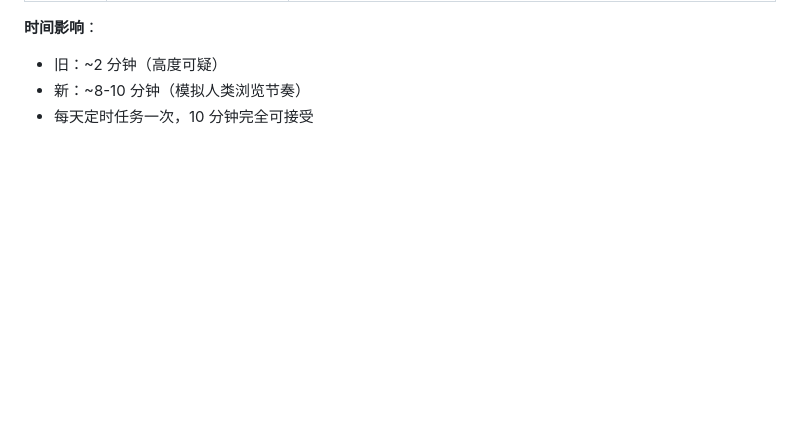
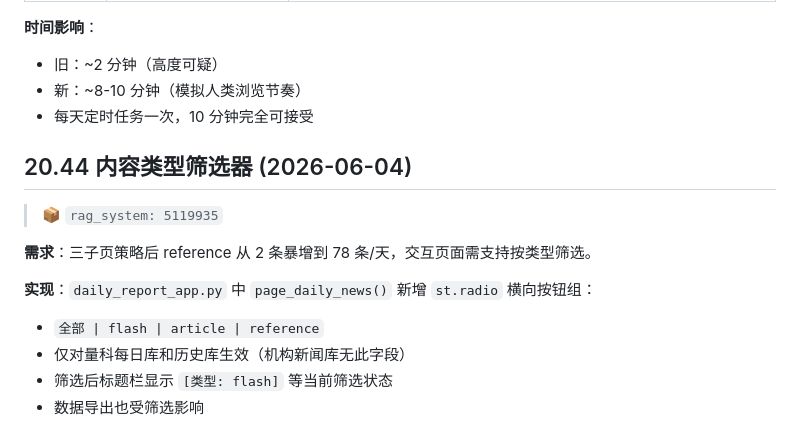
Before and after one commit to JZ407/quantum-intelligence-platform, a Markdown page: DEPLOYMENT_LOG.md, the part around the change. Rendered like a GitHub page; blank space fills up the shorter version.

Commit message:
docs: 20.44 page_type filter for flash/article/reference
Co-Authored-By: Claude Opus 4.8 <noreply@anthropic.com>

```diff
--- a/DEPLOYMENT_LOG.md
+++ b/DEPLOYMENT_LOG.md
@@ -1363,3 +1363,15 @@ PDF 和 tex 均正常输出。
 - 旧：~2 分钟（高度可疑）
 - 新：~8-10 分钟（模拟人类浏览节奏）
 - 每天定时任务一次，10 分钟完全可接受
+
+## 20.44 内容类型筛选器 (2026-06-04)
+
+> 📦 `rag_system: 5119935`
+
+**需求**：三子页策略后 reference 从 2 条暴增到 78 条/天，交互页面需支持按类型筛选。
+
+**实现**：`daily_report_app.py` 中 `page_daily_news()` 新增 `st.radio` 横向按钮组：
+- `全部 | flash | article | reference`
+- 仅对量科每日库和历史库生效（机构新闻库无此字段）
+- 筛选后标题栏显示 `[类型: flash]` 等当前筛选状态
+- 数据导出也受筛选影响
```
